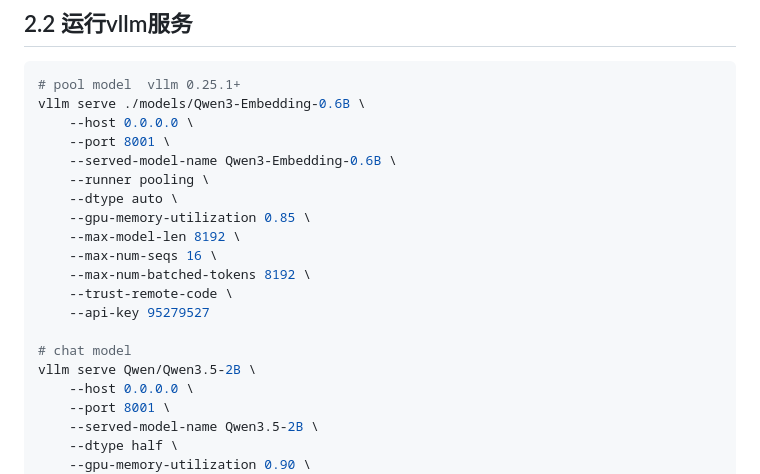
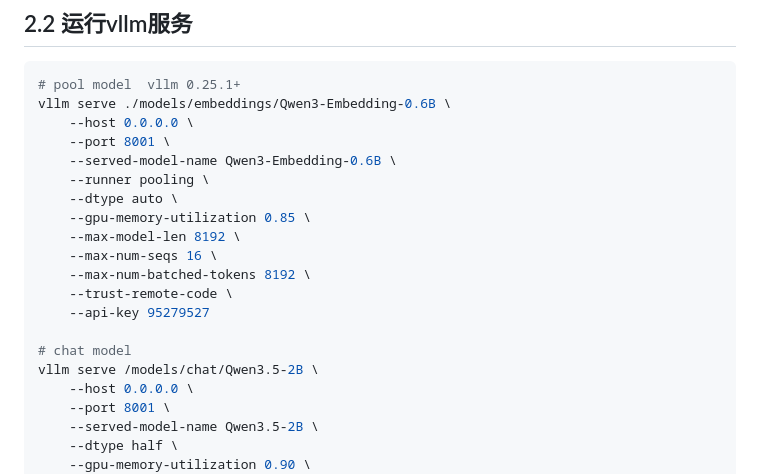
Before and after one commit to mxr-vector/mxr-multi-agent-service, a Markdown page: README.md, the part around the change. GitHub-like rendering.

Commit message:
docs(readme): 更新vllm服务运行路径示例
- 修正pool model的路径为./models/embeddings/Qwen3-Embedding-0.6B
- 修正chat model的路径为/models/chat/Qwen3.5-2B
- 保持其他参数配置不变
- 确保示例命令正确反映模型文件结构

````diff
--- a/README.md
+++ b/README.md
@@ -77,7 +77,7 @@ uv pip install vllm --extra-index-url https://wheels.vllm.ai/rocm/ --upgrade
 ## 2.2 运行vllm服务
 ```shell
 # pool model  vllm 0.25.1+
-vllm serve ./models/Qwen3-Embedding-0.6B \
+vllm serve ./models/embeddings/Qwen3-Embedding-0.6B \
     --host 0.0.0.0 \
     --port 8001 \
     --served-model-name Qwen3-Embedding-0.6B \
@@ -91,7 +91,7 @@ vllm serve ./models/Qwen3-Embedding-0.6B \
     --api-key 95279527
 
 # chat model
-vllm serve Qwen/Qwen3.5-2B \
+vllm serve /models/chat/Qwen3.5-2B \
     --host 0.0.0.0 \
     --port 8001 \
     --served-model-name Qwen3.5-2B \
````
